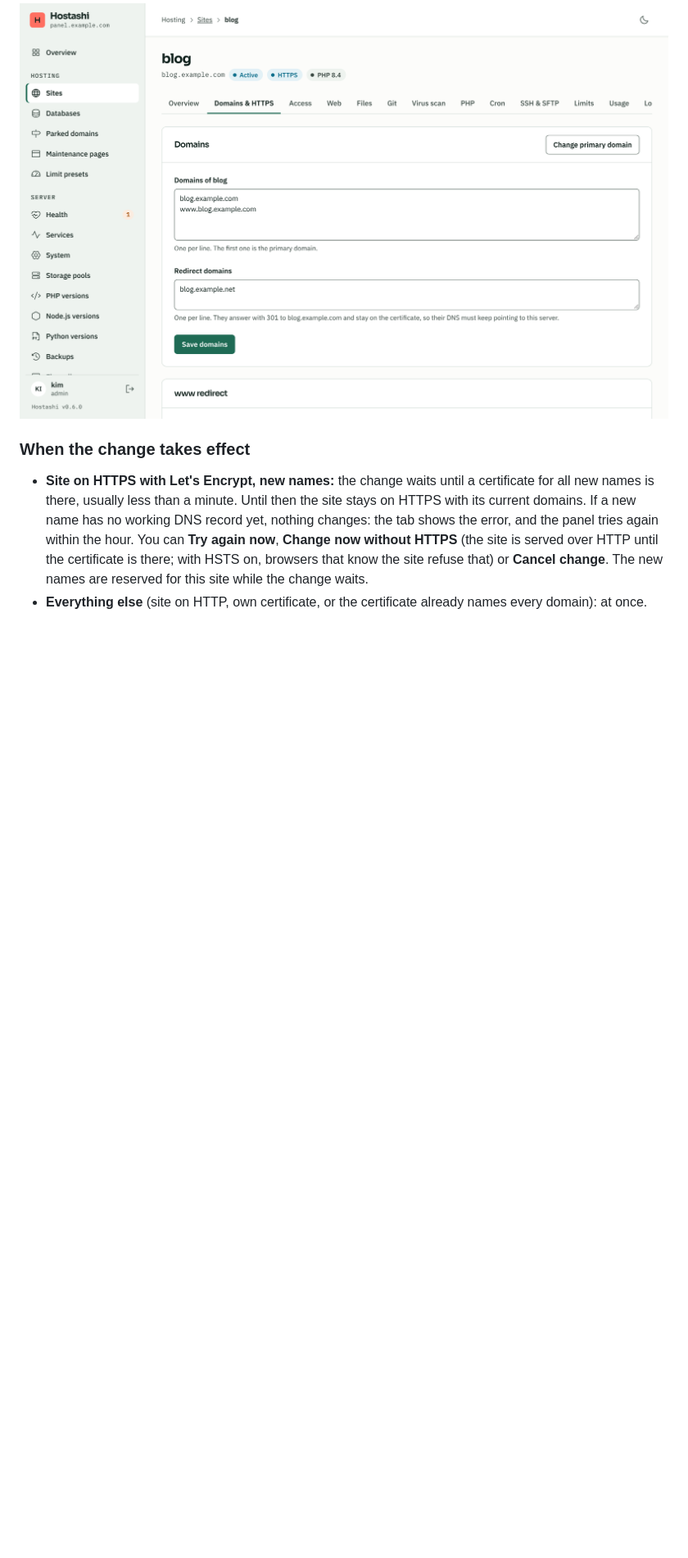
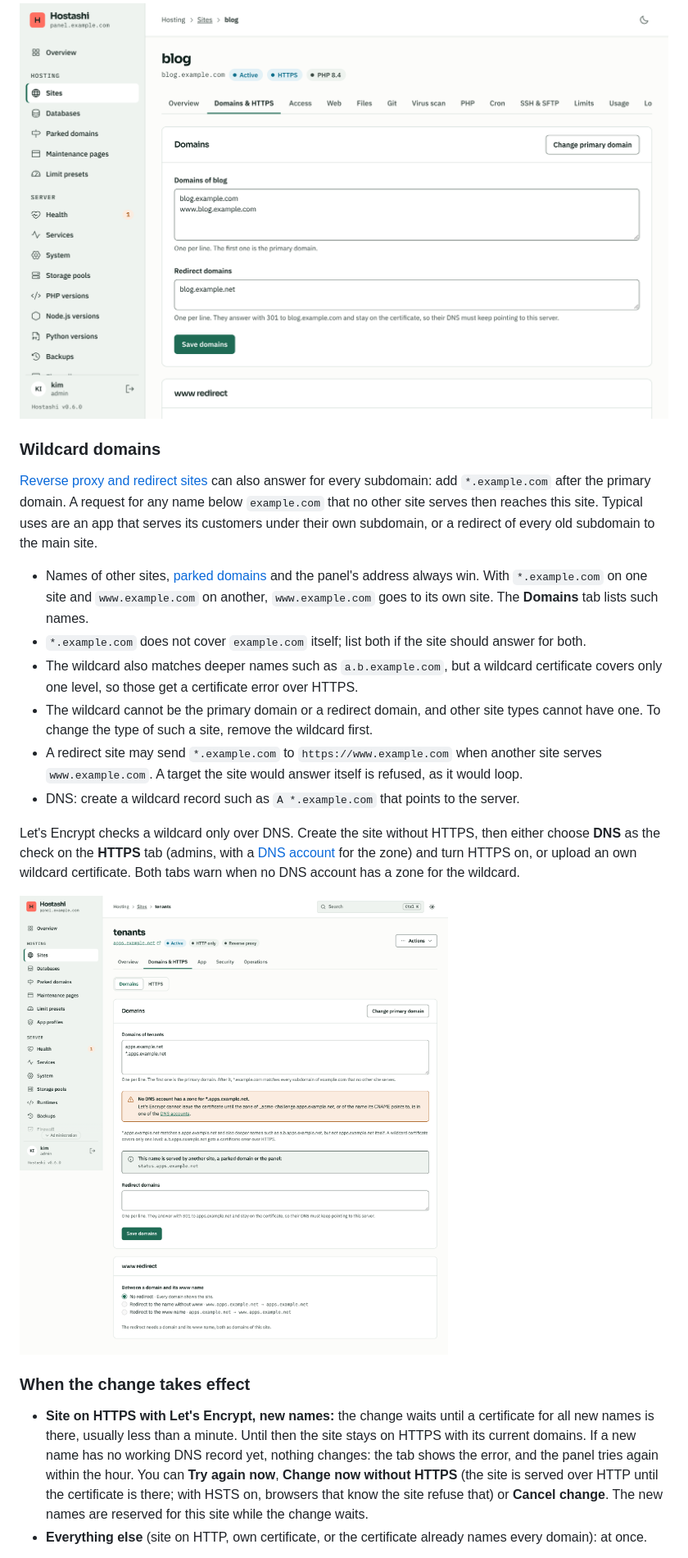
Before and after one commit to maki-it/hostashi, a Markdown page: docs/wiki/Domains-and-HTTPS.md, the part around the change. Shown at 82% size. Rendered like a GitHub page; pictures changed too: docs/wiki/images/site-domains-wildcard.png (added); blank space fills up the shorter version.

```diff
--- a/docs/wiki/Domains-and-HTTPS.md
+++ b/docs/wiki/Domains-and-HTTPS.md
@@ -22,6 +22,21 @@ On the site's **Domains & HTTPS › Domains** tab, edit the list: one domain per
 A domain can belong to one site or parked domain only, and never be the panel's own host name.
 
 ![The Domains tab of a site](images/site-domains.png)
+
+### Wildcard domains
+
+[Reverse proxy and redirect sites](Site-types.md) can also answer for every subdomain: add `*.example.com` after the primary domain. A request for any name below `example.com` that no other site serves then reaches this site. Typical uses are an app that serves its customers under their own subdomain, or a redirect of every old subdomain to the main site.
+
+- Names of other sites, [parked domains](Parked-domains.md) and the panel's address always win. With `*.example.com` on one site and `www.example.com` on another, `www.example.com` goes to its own site. The **Domains** tab lists such names.
+- `*.example.com` does not cover `example.com` itself; list both if the site should answer for both.
+- The wildcard also matches deeper names such as `a.b.example.com`, but a wildcard certificate covers only one level, so those get a certificate error over HTTPS.
+- The wildcard cannot be the primary domain or a redirect domain, and other site types cannot have one. To change the type of such a site, remove the wildcard first.
+- A redirect site may send `*.example.com` to `https://www.example.com` when another site serves `www.example.com`. A target the site would answer itself is refused, as it would loop.
+- DNS: create a wildcard record such as `A *.example.com` that points to the server.
+
+Let's Encrypt checks a wildcard only over DNS. Create the site without HTTPS, then either choose **DNS** as the check on the **HTTPS** tab (admins, with a [DNS account](DNS-accounts.md) for the zone) and turn HTTPS on, or upload an own wildcard certificate. Both tabs warn when no DNS account has a zone for the wildcard.
+
+![A wildcard domain on a reverse proxy site](images/site-domains-wildcard.png)
 
 ### When the change takes effect
 
```
Also changed, not shown: docs/wiki/Site-types.md (+3 -1 lines), 12 other files.
